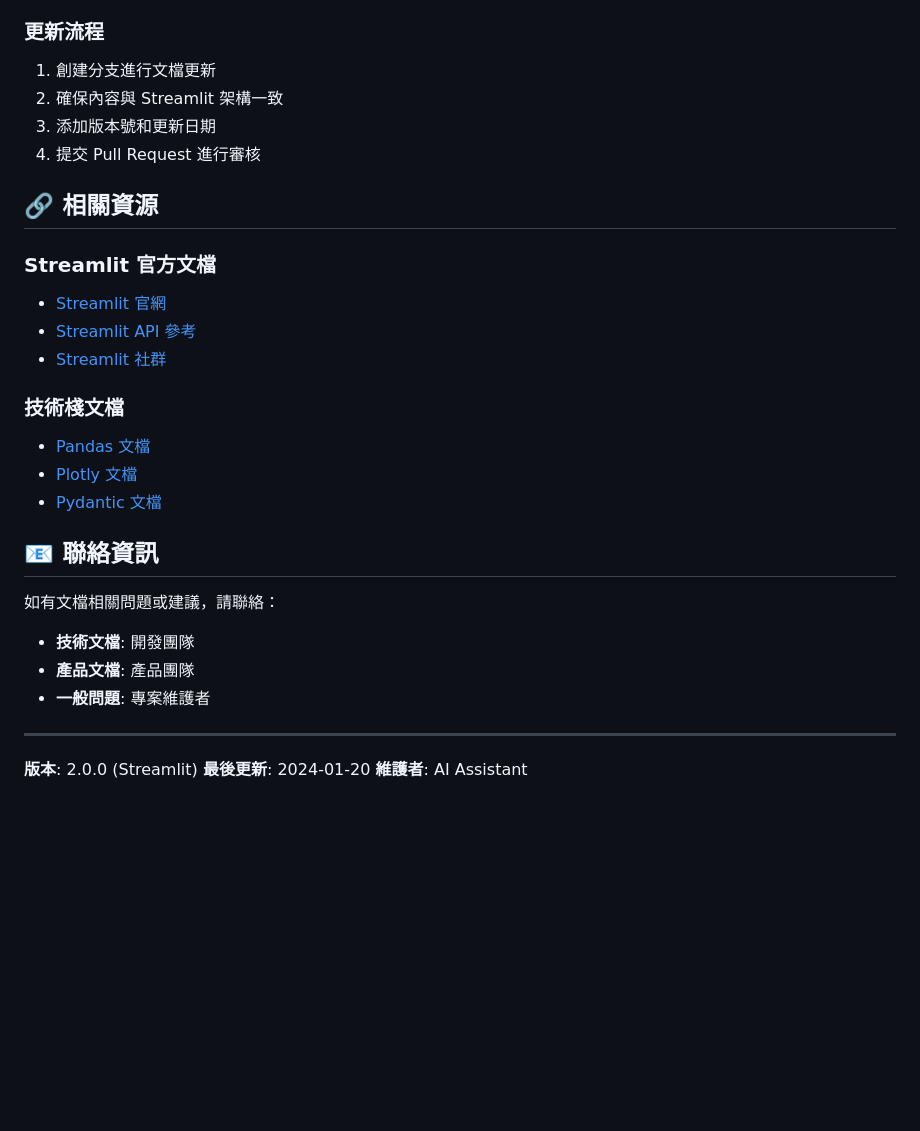
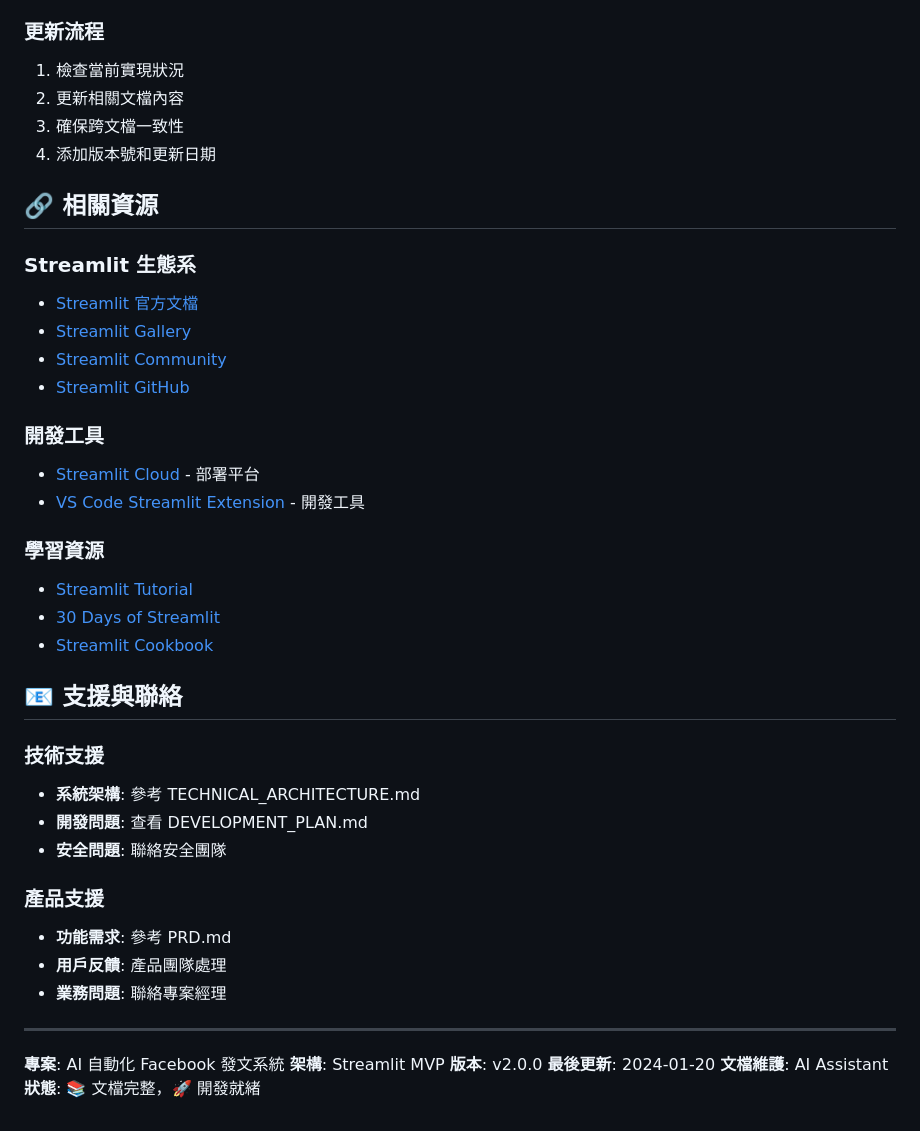
Before and after one commit to firstfu/ai_fb_post, a Markdown page: docs/README.md, the part around one of its changes. GitHub-like rendering; blank space fills up the shorter version.

```diff
--- a/docs/README.md
+++ b/docs/README.md
@@ -82,35 +134,50 @@
 
 ### 更新流程
 
-1. 創建分支進行文檔更新
-2. 確保內容與 Streamlit 架構一致
-3. 添加版本號和更新日期
-4. 提交 Pull Request 進行審核
+1. 檢查當前實現狀況
+2. 更新相關文檔內容
+3. 確保跨文檔一致性
+4. 添加版本號和更新日期
 
 ## 🔗 相關資源
 
-### Streamlit 官方文檔
+### Streamlit 生態系
 
-- [Streamlit 官網](https://streamlit.io/)
-- [Streamlit API 參考](https://docs.streamlit.io/library/api-reference)
-- [Streamlit 社群](https://discuss.streamlit.io/)
+- [Streamlit 官方文檔](https://docs.streamlit.io/)
+- [Streamlit Gallery](https://streamlit.io/gallery)
+- [Streamlit Community](https://discuss.streamlit.io/)
+- [Streamlit GitHub](https://github.com/streamlit/streamlit)
 
-### 技術棧文檔
+### 開發工具
 
-- [Pandas 文檔](https://pandas.pydata.org/docs/)
-- [Plotly 文檔](https://plotly.com/python/)
-- [Pydantic 文檔](https://pydantic-docs.helpmanual.io/)
+- [Streamlit Cloud](https://streamlit.io/cloud) - 部署平台
+- [VS Code Streamlit Extension](https://marketplace.visualstudio.com/items?itemName=randy3k.vscode-streamlit) - 開發工具
 
-## 📧 聯絡資訊
+### 學習資源
 
-如有文檔相關問題或建議，請聯絡：
+- [Streamlit Tutorial](https://docs.streamlit.io/get-started)
+- [30 Days of Streamlit](https://30days.streamlit.app/)
+- [Streamlit Cookbook](https://github.com/streamlit/cookbook)
 
-- **技術文檔**: 開發團隊
-- **產品文檔**: 產品團隊
-- **一般問題**: 專案維護者
+## 📧 支援與聯絡
+
+### 技術支援
+
+- **系統架構**: 參考 TECHNICAL_ARCHITECTURE.md
+- **開發問題**: 查看 DEVELOPMENT_PLAN.md
+- **安全問題**: 聯絡安全團隊
+
+### 產品支援
+
+- **功能需求**: 參考 PRD.md
+- **用戶反饋**: 產品團隊處理
+- **業務問題**: 聯絡專案經理
 
 ---
 
-**版本**: 2.0.0 (Streamlit)
+**專案**: AI 自動化 Facebook 發文系統
+**架構**: Streamlit MVP
+**版本**: v2.0.0
 **最後更新**: 2024-01-20
-**維護者**: AI Assistant
+**文檔維護**: AI Assistant
+**狀態**: 📚 文檔完整，🚀 開發就緒
```
Also changed, not shown: other parts of docs/README.md (+99 -47 lines).
